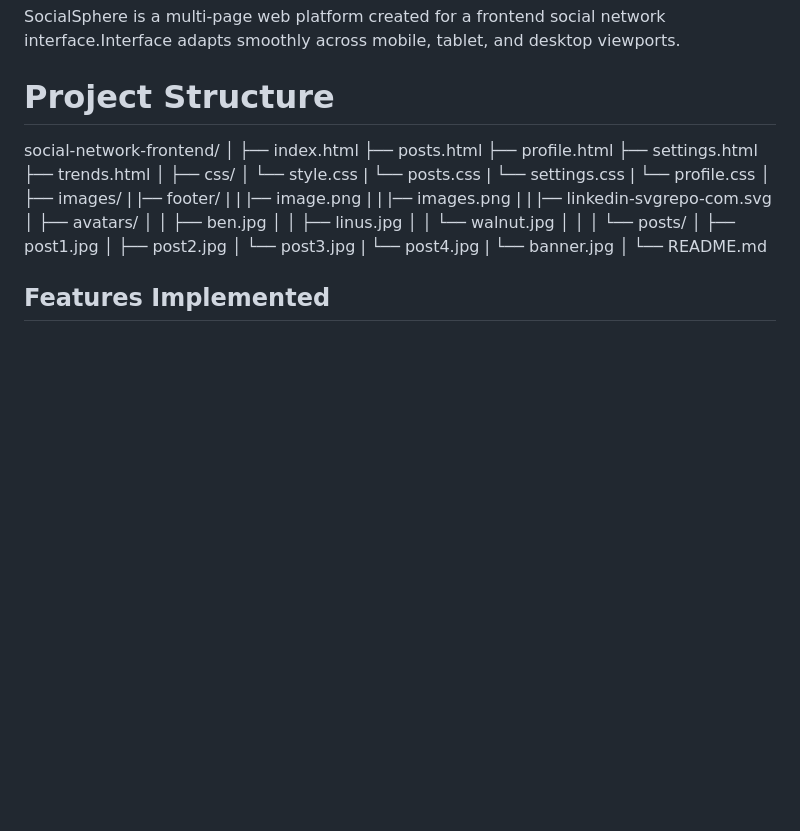
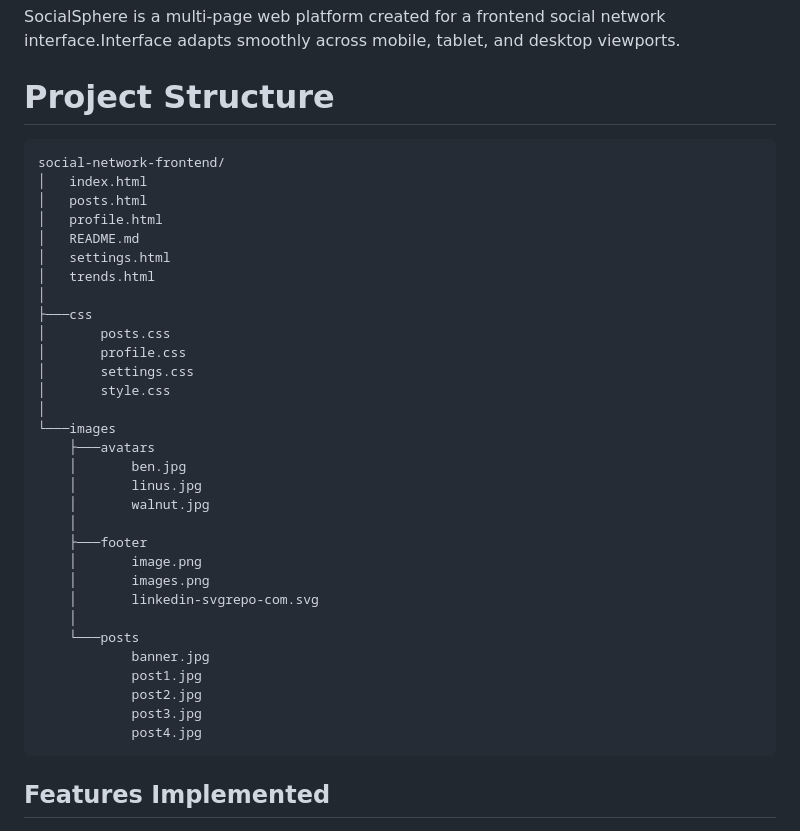
Before and after one commit to anommanager/social-network-frontend, a Markdown page: README.md, the part around the change. Drawn GitHub-style; blank space fills up the shorter version.

Commit message:
Fix project structure formatting.

````diff
--- a/README.md
+++ b/README.md
@@ -17,38 +17,39 @@ SocialSphere is a multi-page web platform created for a frontend social network
 
 # Project Structure
 
+```
 social-network-frontend/
+│   index.html
+│   posts.html
+│   profile.html
+│   README.md
+│   settings.html
+│   trends.html
 │
-├── index.html
-├── posts.html
-├── profile.html
-├── settings.html
-├── trends.html
+├───css
+│       posts.css
+│       profile.css
+│       settings.css
+│       style.css
 │
-├── css/
-│   └── style.css
-|   └── posts.css
-|   └── settings.css
-|   └── profile.css
-│
-├── images/
-|   |── footer/
-|   |   |── image.png
-|   |   |── images.png
-|   |   |── linkedin-svgrepo-com.svg
-│   ├── avatars/
-│   │   ├── ben.jpg
-│   │   ├── linus.jpg
-│   │   └── walnut.jpg
-│   │
-│   └── posts/
-│       ├── post1.jpg
-│       ├── post2.jpg
-│       └── post3.jpg
-|       └── post4.jpg
-|       └── banner.jpg
-│
-└── README.md
+└───images
+    ├───avatars
+    │       ben.jpg
+    │       linus.jpg
+    │       walnut.jpg
+    │
+    ├───footer
+    │       image.png
+    │       images.png
+    │       linkedin-svgrepo-com.svg
+    │
+    └───posts
+            banner.jpg
+            post1.jpg
+            post2.jpg
+            post3.jpg
+            post4.jpg
+```
 
 ## Features Implemented
 
````
